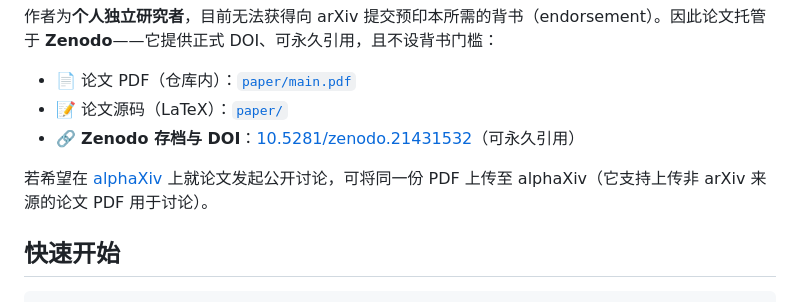
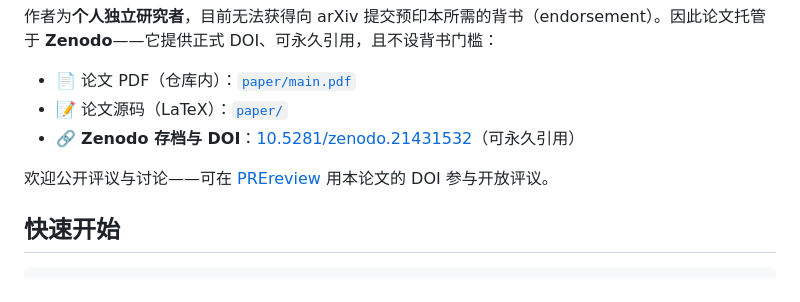
Before and after one commit to namina123/pure_integer_ai, a Markdown page: README.md, the part around the change. GitHub-like rendering.

Commit message:
Update patent table (core only, filed); fix discussion link to PREreview

```diff
--- a/README.md
+++ b/README.md
@@ -62,7 +62,7 @@
 - 📝 论文源码（LaTeX）：[`paper/`](paper/)
 - 🔗 **Zenodo 存档与 DOI**：[10.5281/zenodo.21431532](https://doi.org/10.5281/zenodo.21431532)（可永久引用）
 
-若希望在 [alphaXiv](https://www.alphaxiv.org) 上就论文发起公开讨论，可将同一份 PDF 上传至 alphaXiv（它支持上传非 arXiv 来源的论文 PDF 用于讨论）。
+欢迎公开评议与讨论——可在 [PREreview](https://prereview.org) 用本论文的 DOI 参与开放评议。
 
 ## 快速开始
 
```
Also changed, not shown: PATENTS.md (+3 -9 lines), README_EN.md (+1 -1 lines).
